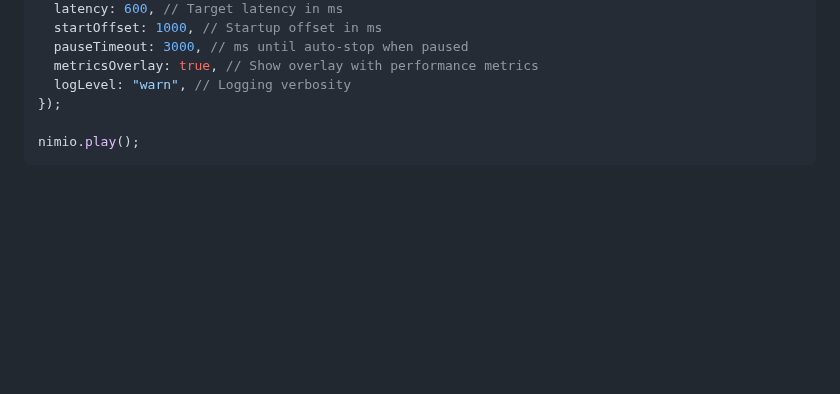
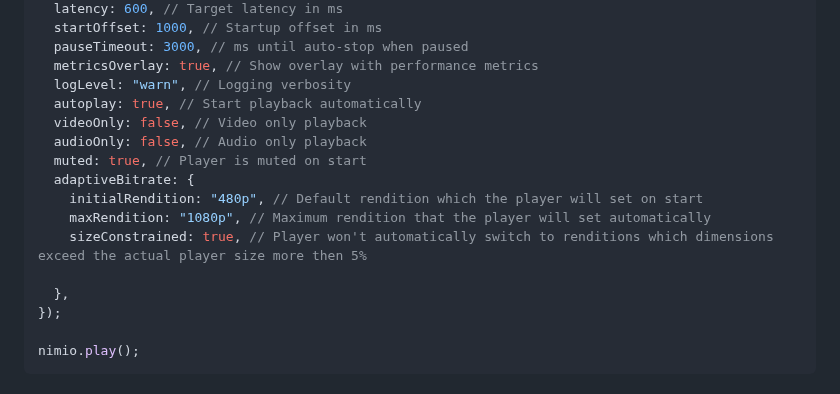
Before and after one commit to Softvelum/nimio, a Markdown page: README.md, the part around the change. Drawn GitHub-style; blank space fills up the shorter version.

Commit message:
Add new parameters reference to the readme file

```diff
--- a/README.md
+++ b/README.md
@@ -32,6 +32,16 @@ nimio = new Nimio({
   pauseTimeout: 3000, // ms until auto-stop when paused
   metricsOverlay: true, // Show overlay with performance metrics
   logLevel: "warn", // Logging verbosity
+  autoplay: true, // Start playback automatically
+  videoOnly: false, // Video only playback
+  audioOnly: false, // Audio only playback
+  muted: true, // Player is muted on start
+  adaptiveBitrate: {
+    initialRendition: "480p", // Default rendition which the player will set on start
+    maxRendition: "1080p", // Maximum rendition that the player will set automatically
+    sizeConstrained: true, // Player won't automatically switch to renditions which dimensions exceed the actual player size more then 5%
+
+  },
 });
 
 nimio.play();
```
